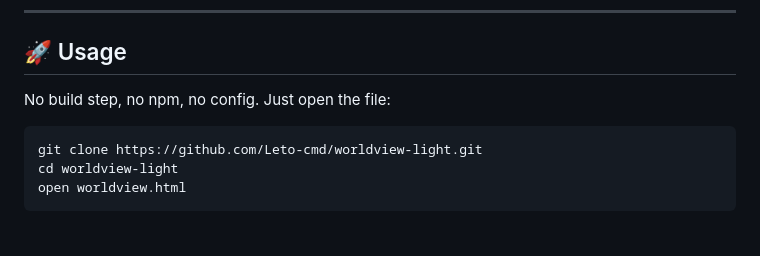
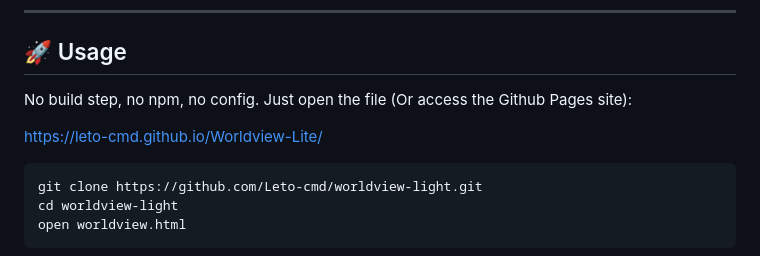
Before and after one commit to Leto-cmd/Worldview-Lite, a Markdown page: README.md, the part around the change. Rendered like a GitHub page; blank space fills up the shorter version.

````diff
--- a/README.md
+++ b/README.md
@@ -20,7 +20,9 @@ A real-time global intelligence dashboard built with Three.js — inspired by [B
 
 ## 🚀 Usage
 
-No build step, no npm, no config. Just open the file:
+No build step, no npm, no config. Just open the file (Or access the Github Pages site):
+
+https://leto-cmd.github.io/Worldview-Lite/
 
 ```bash
 git clone https://github.com/Leto-cmd/worldview-light.git
````
